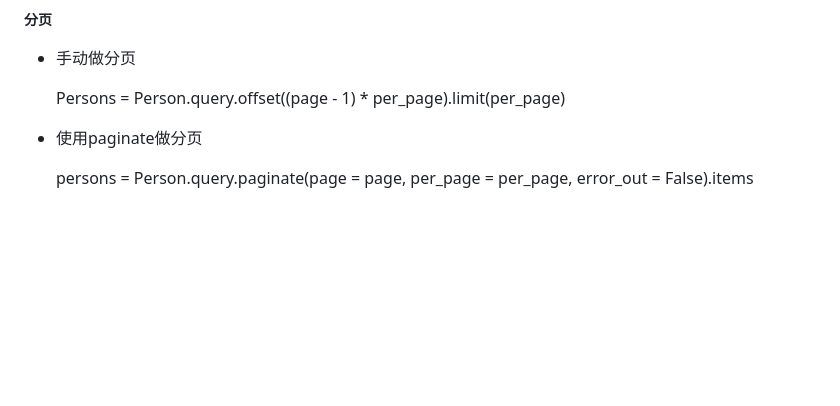
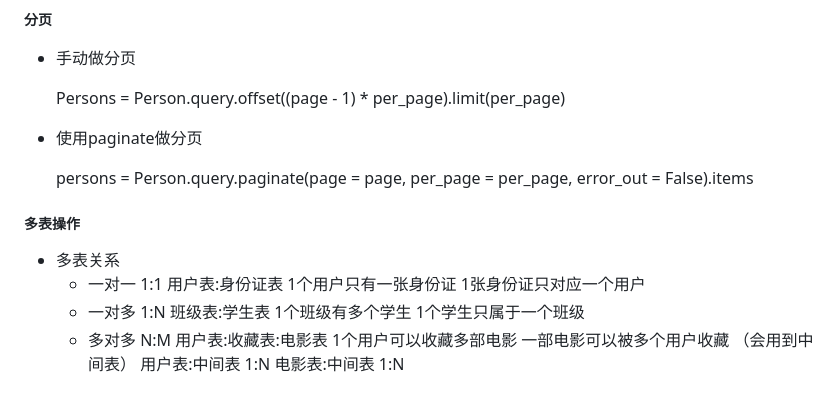
Before and after one commit to minghl/Flask, a Markdown page: Flask.md, the part around the change. Drawn GitHub-style; blank space fills up the shorter version.

Commit message:
16 Multiple Tables

```diff
--- a/Flask.md
+++ b/Flask.md
@@ -319,3 +319,11 @@ class User(db.Model):
 - 使用paginate做分页
 
   persons = Person.query.paginate(page = page, per_page = per_page, error_out = False).items
+
+##### 多表操作
+
+- 多表关系
+  - 一对一   1:1   用户表:身份证表   1个用户只有一张身份证   1张身份证只对应一个用户
+  - 一对多   1:N   班级表:学生表   1个班级有多个学生   1个学生只属于一个班级
+  - 多对多   N:M   用户表:收藏表:电影表   1个用户可以收藏多部电影   一部电影可以被多个用户收藏  （会用到中间表）
+    用户表:中间表   1:N   电影表:中间表   1:N
```
